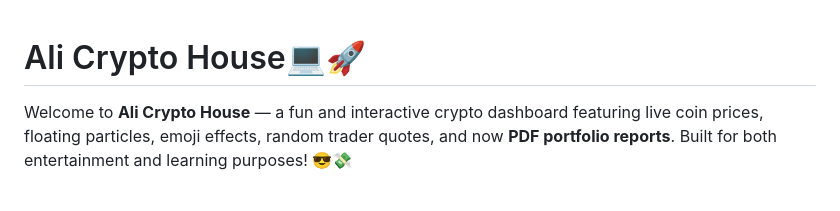
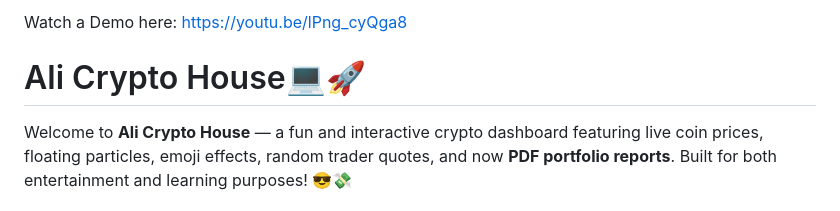
Before and after one commit to mrazoriginal/Ali-Crypto-House-HardFork, a Markdown page: README.md, the part around the change. Drawn GitHub-style.

Commit message:
Update README.md
Signed-off-by: Ali <mr.az.original@gmail.com>

```diff
--- a/README.md
+++ b/README.md
@@ -1,3 +1,6 @@
+Watch a Demo here:
+https://youtu.be/lPng_cyQga8
+
 # Ali Crypto House💻🚀
 
 Welcome to **Ali Crypto House** — a fun and interactive crypto dashboard featuring live coin prices, floating particles, emoji effects, random trader quotes, and now **PDF portfolio reports**. Built for both entertainment and learning purposes! 😎💸
```
